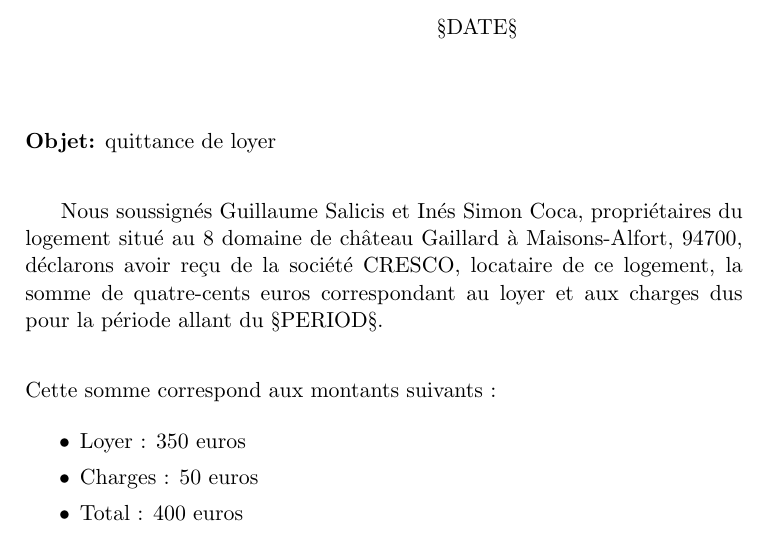
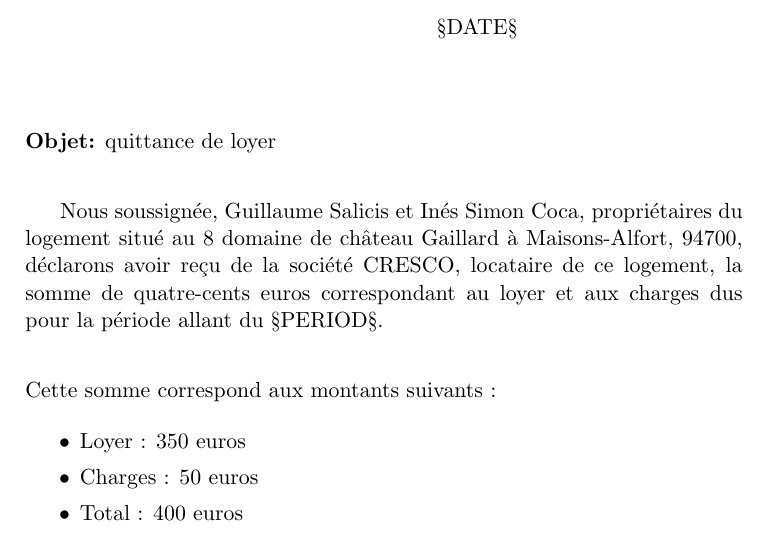
Before and after one commit to gliluaume/mgmtools, a LaTeX letter (quittance.tex): part of the page, cut so that both start at the same text. Compiled offline with pdfLaTeX.

Commit message:
wip: letter

```diff
--- a/quittance.tex
+++ b/quittance.tex
@@ -13,7 +13,7 @@
 \opening{\textbf{Objet:} quittance de loyer}
 
 \vspace{5mm}
-\hspace{5mm} Nous soussignés Guillaume Salicis et Inés Simon Coca, propriétaires du logement situé au 8 domaine de château Gaillard à Maisons-Alfort, 94700, déclarons avoir reçu de la société CRESCO, locataire de ce logement, la somme de quatre-cents euros correspondant au loyer et aux charges dus pour la période allant du §PERIOD§.
+\hspace{5mm} Nous soussignée, Guillaume Salicis et Inés Simon Coca, propriétaires du logement situé au 8 domaine de château Gaillard à Maisons-Alfort, 94700, déclarons avoir reçu de la société CRESCO, locataire de ce logement, la somme de quatre-cents euros correspondant au loyer et aux charges dus pour la période allant du §PERIOD§.
 
 \vspace{5mm}
 Cette somme correspond aux montants suivants :
```
Also changed, not shown: 3 other files.
